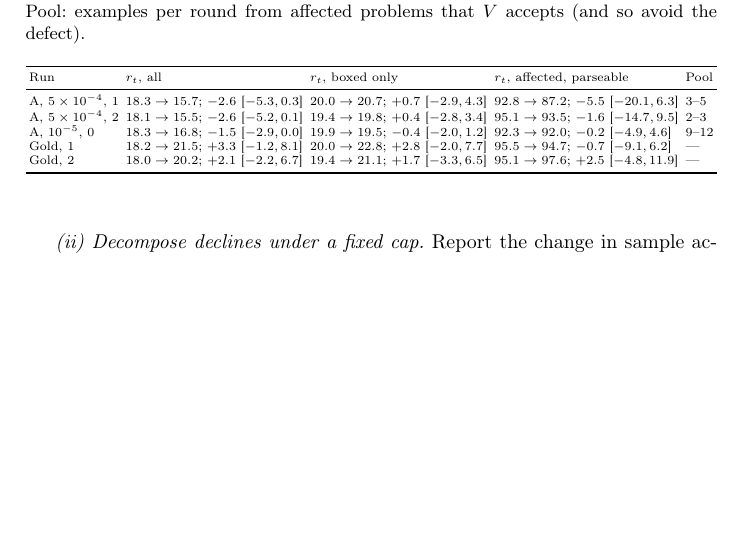
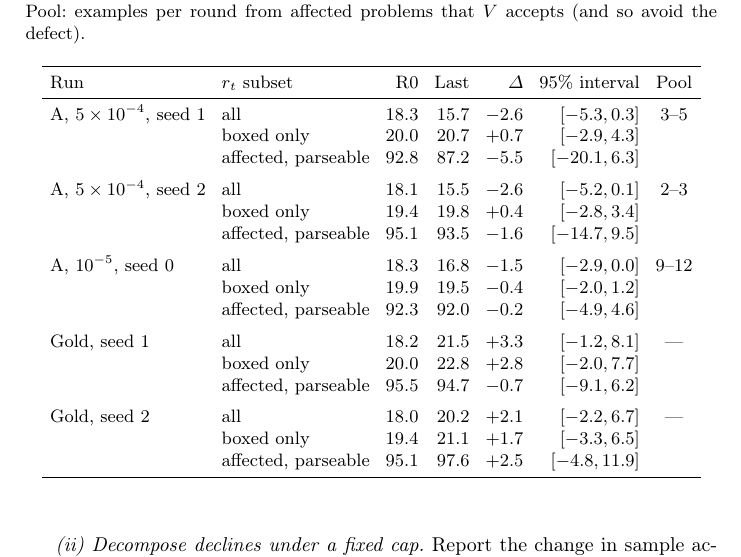
Before and after one commit to tsan2711/DACNTT_2026, a LaTeX paper (papers/latex/paper_revised.tex): part of page 15 of 39, cut so that both start at the same text, the shorter picture padded with empty space. Compiled offline with pdfLaTeX.

Commit message:
Paper: dựng lại Bảng 8 (kiểm toán r_t) dạng dọc cho dễ đọc
Co-Authored-By: Claude Opus 5.5 <noreply@anthropic.com>

```diff
--- a/papers/latex/paper_revised.tex
+++ b/papers/latex/paper_revised.tex
@@ -838,20 +838,33 @@ defect ever fires and $V$ can parse the gold. Pool: examples per round from
 affected problems that $V$ accepts (and so avoid the defect).}
 \label{tab:rt}
 \centering
-\scriptsize
-\setlength{\tabcolsep}{2pt}
-\resizebox{\textwidth}{!}{%
-\begin{tabular}{lllll}
+\footnotesize
+\setlength{\tabcolsep}{4pt}
+\begin{tabular}{llrrrrc}
 \toprule
-Run & $r_t$, all & $r_t$, boxed only & $r_t$, affected, parseable & Pool \\
+Run & $r_t$ subset & R0 & Last & $\Delta$ & 95\% interval & Pool \\
 \midrule
-A, $5\times10^{-4}$, 1 & $18.3\to15.7$; $-2.6$ [$-5.3,0.3$] & $20.0\to20.7$; $+0.7$ [$-2.9,4.3$] & $92.8\to87.2$; $-5.5$ [$-20.1,6.3$] & $3$--$5$ \\
-A, $5\times10^{-4}$, 2 & $18.1\to15.5$; $-2.6$ [$-5.2,0.1$] & $19.4\to19.8$; $+0.4$ [$-2.8,3.4$] & $95.1\to93.5$; $-1.6$ [$-14.7,9.5$] & $2$--$3$ \\
-A, $10^{-5}$, 0 & $18.3\to16.8$; $-1.5$ [$-2.9,0.0$] & $19.9\to19.5$; $-0.4$ [$-2.0,1.2$] & $92.3\to92.0$; $-0.2$ [$-4.9,4.6$] & $9$--$12$ \\
-Gold, 1 & $18.2\to21.5$; $+3.3$ [$-1.2,8.1$] & $20.0\to22.8$; $+2.8$ [$-2.0,7.7$] & $95.5\to94.7$; $-0.7$ [$-9.1,6.2$] & --- \\
-Gold, 2 & $18.0\to20.2$; $+2.1$ [$-2.2,6.7$] & $19.4\to21.1$; $+1.7$ [$-3.3,6.5$] & $95.1\to97.6$; $+2.5$ [$-4.8,11.9$] & --- \\
+A, $5\times10^{-4}$, seed 1 & all & $18.3$ & $15.7$ & $-2.6$ & $[-5.3, 0.3]$ & $3$--$5$ \\
+ & boxed only & $20.0$ & $20.7$ & $+0.7$ & $[-2.9, 4.3]$ & \\
+ & affected, parseable & $92.8$ & $87.2$ & $-5.5$ & $[-20.1, 6.3]$ & \\
+\addlinespace
+A, $5\times10^{-4}$, seed 2 & all & $18.1$ & $15.5$ & $-2.6$ & $[-5.2, 0.1]$ & $2$--$3$ \\
+ & boxed only & $19.4$ & $19.8$ & $+0.4$ & $[-2.8, 3.4]$ & \\
+ & affected, parseable & $95.1$ & $93.5$ & $-1.6$ & $[-14.7, 9.5]$ & \\
+\addlinespace
+A, $10^{-5}$, seed 0 & all & $18.3$ & $16.8$ & $-1.5$ & $[-2.9, 0.0]$ & $9$--$12$ \\
+ & boxed only & $19.9$ & $19.5$ & $-0.4$ & $[-2.0, 1.2]$ & \\
+ & affected, parseable & $92.3$ & $92.0$ & $-0.2$ & $[-4.9, 4.6]$ & \\
+\addlinespace
+Gold, seed 1 & all & $18.2$ & $21.5$ & $+3.3$ & $[-1.2, 8.1]$ & --- \\
+ & boxed only & $20.0$ & $22.8$ & $+2.8$ & $[-2.0, 7.7]$ & \\
+ & affected, parseable & $95.5$ & $94.7$ & $-0.7$ & $[-9.1, 6.2]$ & \\
+\addlinespace
+Gold, seed 2 & all & $18.0$ & $20.2$ & $+2.1$ & $[-2.2, 6.7]$ & --- \\
+ & boxed only & $19.4$ & $21.1$ & $+1.7$ & $[-3.3, 6.5]$ & \\
+ & affected, parseable & $95.1$ & $97.6$ & $+2.5$ & $[-4.8, 11.9]$ & \\
 \bottomrule
-\end{tabular}}
+\end{tabular}
 \end{table}
 
 \emph{(ii) Decompose declines under a fixed cap.} Report the change in sample
```
Also changed, not shown: papers/latex/paper_revised.pdf.
